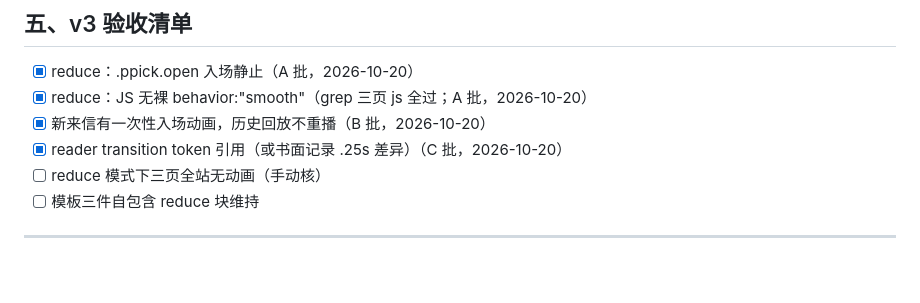
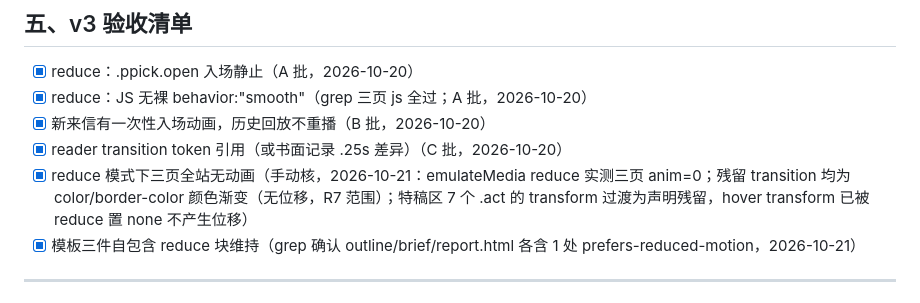
Before and after one commit to Akikakoi/videread, a Markdown page: plans/动画审计与改进路线.md, the part around the change. GitHub-like rendering; blank space fills up the shorter version.

Commit message:
docs(plans) v3 验收收尾——reduce 三页实测 anim=0（残留均为颜色过渡），模板三件 reduce 块确认维持，清单全勾

```diff
--- a/plans/动画审计与改进路线.md
+++ b/plans/动画审计与改进路线.md
@@ -70,8 +70,8 @@ theme.js 切主题后 250ms 移除禁过渡类，而最长过渡是 reveal 的 -
 - [x] reduce：JS 无裸 behavior:"smooth"（grep 三页 js 全过；A 批，2026-10-20）
 - [x] 新来信有一次性入场动画，历史回放不重播（B 批，2026-10-20）
 - [x] reader transition token 引用（或书面记录 .25s 差异）（C 批，2026-10-20）
-- [ ] reduce 模式下三页全站无动画（手动核）
-- [ ] 模板三件自包含 reduce 块维持
+- [x] reduce 模式下三页全站无动画（手动核，2026-10-21：emulateMedia reduce 实测三页 anim=0；残留 transition 均为 color/border-color 颜色渐变（无位移，R7 范围）；特稿区 7 个 .act 的 transform 过渡为声明残留，hover transform 已被 reduce 置 none 不产生位移）
+- [x] 模板三件自包含 reduce 块维持（grep 确认 outline/brief/report.html 各含 1 处 prefers-reduced-motion，2026-10-21）
 
 ---
 
```
